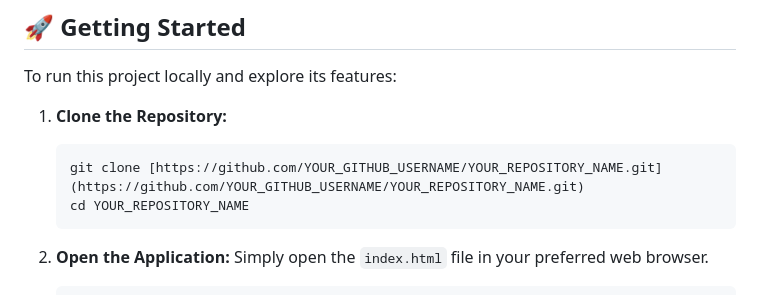
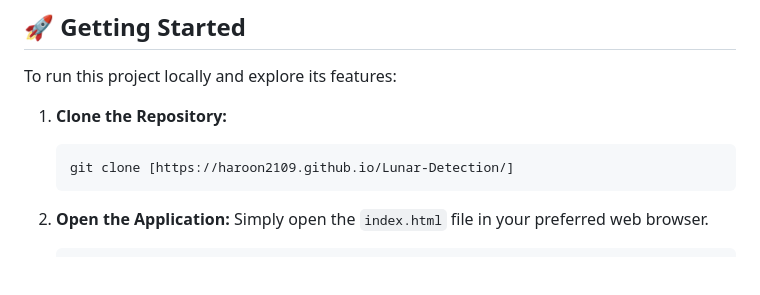
Before and after one commit to haroon2109/Lunar-Detection, a Markdown page: README.md, the part around the change. GitHub-like rendering; blank space fills up the shorter version.

````diff
--- a/README.md
+++ b/README.md
@@ -49,8 +49,7 @@ To run this project locally and explore its features:
 
 1.  **Clone the Repository:**
     ```bash
-    git clone [https://github.com/YOUR_GITHUB_USERNAME/YOUR_REPOSITORY_NAME.git](https://github.com/YOUR_GITHUB_USERNAME/YOUR_REPOSITORY_NAME.git)
-    cd YOUR_REPOSITORY_NAME
+    git clone [https://haroon2109.github.io/Lunar-Detection/]
     ```
 
 2.  **Open the Application:**
````
